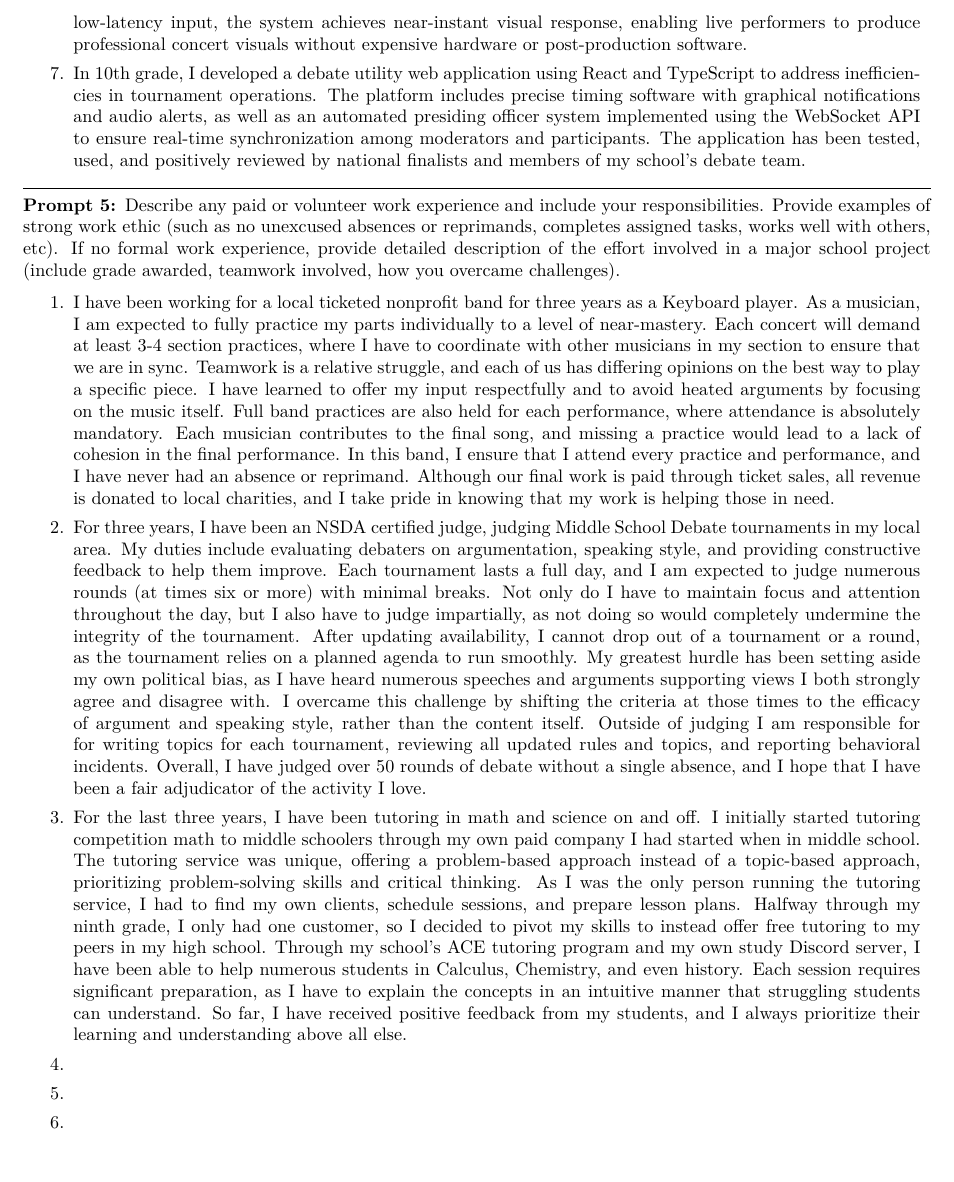
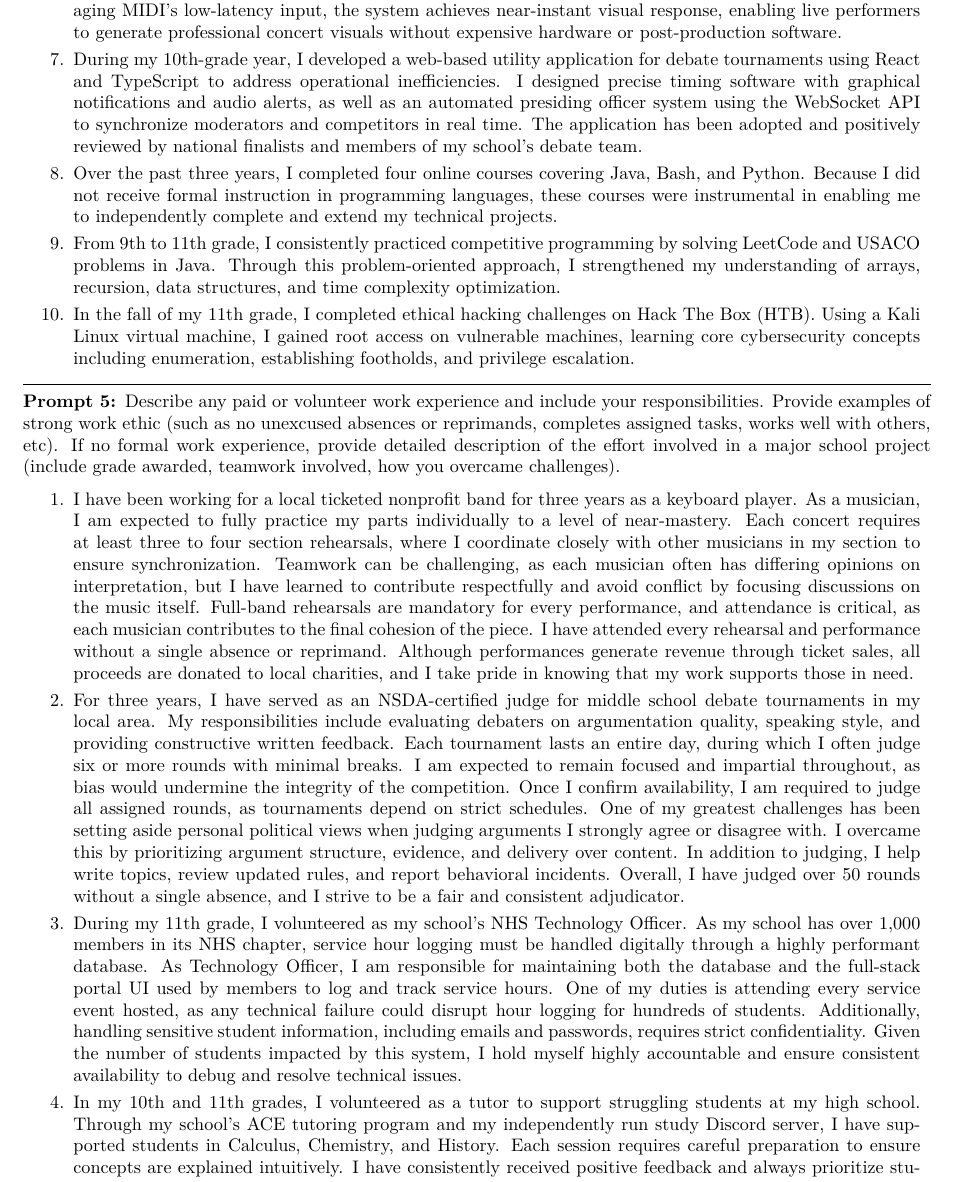
Before and after one commit to KeshavAnandCode/Resume, a LaTeX document (wright-application/main.tex, which reads wright-application/essays/stem.tex, wright-application/essays/work.tex): part of page 5 of 5 before the commit and part of page 5 of 6 after it, cut so that both start at the same text. Compiled offline with pdfLaTeX.

Commit message:
finished latex

```diff
--- a/wright-application/essays/stem.tex
+++ b/wright-application/essays/stem.tex
@@ -17,5 +17,11 @@ to fully utilize the research platforms and opportunities provided by AFRL.
 
-	\item In 10th grade, I created a real-time audio visualization system for live musical performances. I developed a Python pipeline that converts MIDI input into audio using a piano VST, then processes the signal with the \texttt{librosa} library to visualize frequency components via Fast Fourier Transforms. By leveraging MIDI’s low-latency input, the system achieves near-instant visual response, enabling live performers to produce professional concert visuals without expensive hardware or post-production software.
+	\item During my 10th grade, I developed a real-time audio visualization program for live musical performances. I built a Python pipeline that converts MIDI input to audio using a piano VST, then processes the signal through the Librosa library to extract and visualize frequency content via Fast Fourier Transforms. By leveraging MIDI’s low-latency input, the system achieves near-instant visual response, enabling live performers to generate professional concert visuals without expensive hardware or post-production software.
 
-	\item In 10th grade, I developed a debate utility web application using React and TypeScript to address inefficiencies in tournament operations. The platform includes precise timing software with graphical notifications and audio alerts, as well as an automated presiding officer system implemented using the WebSocket API to ensure real-time synchronization among moderators and participants. The application has been tested, used, and positively reviewed by national finalists and members of my school’s debate team.
+	\item During my 10th-grade year, I developed a web-based utility application for debate tournaments using React and TypeScript to address operational inefficiencies. I designed precise timing software with graphical notifications and audio alerts, as well as an automated presiding officer system using the WebSocket API to synchronize moderators and competitors in real time. The application has been adopted and positively reviewed by national finalists and members of my school’s debate team.
+
+	\item Over the past three years, I completed four online courses covering Java, Bash, and Python. Because I did not receive formal instruction in programming languages, these courses were instrumental in enabling me to independently complete and extend my technical projects.
+
+	\item From 9th to 11th grade, I consistently practiced competitive programming by solving LeetCode and USACO problems in Java. Through this problem-oriented approach, I strengthened my understanding of arrays, recursion, data structures, and time complexity optimization.
+
+	\item In the fall of my 11th grade, I completed ethical hacking challenges on Hack The Box (HTB). Using a Kali Linux virtual machine, I gained root access on vulnerable machines, learning core cybersecurity concepts including enumeration, establishing footholds, and privilege escalation.
 \end{enumerate}
--- a/wright-application/essays/work.tex
+++ b/wright-application/essays/work.tex
@@ -1,46 +1,13 @@
-% Describe any paid or volunteer work experience and include your responsibilities. Provide examples of strong work ethic (such as no unexcused
-% absences or reprimands, completes assigned tasks, works well with others, etc). If no formal work experience, provide detailed description of the
-% effort involved in a major school project (include grade awarded, teamwork involved, how you overcame challenges).
+\begin{enumerate}
+	\item I have been working for a local ticketed nonprofit band for three years as a keyboard player. As a musician, I am expected to fully practice my parts individually to a level of near-mastery. Each concert requires at least three to four section rehearsals, where I coordinate closely with other musicians in my section to ensure synchronization. Teamwork can be challenging, as each musician often has differing opinions on interpretation, but I have learned to contribute respectfully and avoid conflict by focusing discussions on the music itself. Full-band rehearsals are mandatory for every performance, and attendance is critical, as each musician contributes to the final cohesion of the piece. I have attended every rehearsal and performance without a single absence or reprimand. Although performances generate revenue through ticket sales, all proceeds are donated to local charities, and I take pride in knowing that my work supports those in need.
 
+	\item For three years, I have served as an NSDA-certified judge for middle school debate tournaments in my local area. My responsibilities include evaluating debaters on argumentation quality, speaking style, and providing constructive written feedback. Each tournament lasts an entire day, during which I often judge six or more rounds with minimal breaks. I am expected to remain focused and impartial throughout, as bias would undermine the integrity of the competition. Once I confirm availability, I am required to judge all assigned rounds, as tournaments depend on strict schedules. One of my greatest challenges has been setting aside personal political views when judging arguments I strongly agree or disagree with. I overcame this by prioritizing argument structure, evidence, and delivery over content. In addition to judging, I help write topics, review updated rules, and report behavioral incidents. Overall, I have judged over 50 rounds without a single absence, and I strive to be a fair and consistent adjudicator.
 
+	\item During my 11th grade, I volunteered as my school’s NHS Technology Officer. As my school has over 1{,}000 members in its NHS chapter, service hour logging must be handled digitally through a highly performant database. As Technology Officer, I am responsible for maintaining both the database and the full-stack portal UI used by members to log and track service hours. One of my duties is attending every service event hosted, as any technical failure could disrupt hour logging for hundreds of students. Additionally, handling sensitive student information, including emails and passwords, requires strict confidentiality. Given the number of students impacted by this system, I hold myself highly accountable and ensure consistent availability to debug and resolve technical issues.
 
-\begin{enumerate}
-	\item I have been working for a local ticketed nonprofit band for three years as a Keyboard player.
-	      As a musician, I am expected to fully practice my parts individually to a level of near-mastery. Each concert will demand at least
-	      3-4 section practices, where I have to coordinate with other musicians in my section to ensure that we are in sync.
-	      Teamwork is a relative struggle, and each of us has differing opinions on the best way to play a specific piece. I
-	      have learned to offer my input respectfully and to avoid heated arguments by focusing on the music itself. Full band
-	      practices are also held for each performance, where attendance is absolutely mandatory. Each musician contributes to the final song,
-	      and missing a practice would lead to a lack of cohesion in the final performance. In this band, I ensure that I attend every
-	      practice and performance, and I have never had an absence or reprimand. Although our final work is paid through ticket sales,
-	      all revenue is donated to local charities, and I take pride in knowing that my work is helping those in need.
-	\item For three years, I have been an NSDA certified judge, judging Middle School Debate tournaments in my local area.
-	      My duties include evaluating debaters on argumentation, speaking style, and providing constructive feedback to help them improve.
-	      Each tournament lasts a full day, and I am expected to judge numerous rounds (at times six or more) with minimal breaks.
-	      Not only do I have to maintain focus and attention throughout the day, but I also have to judge impartially,
-	      as not doing so would completely undermine the integrity of the tournament. After updating availability, I cannot
-	      drop out of a tournament or a round, as the tournament relies on a planned agenda to run smoothly. My greatest hurdle has
-	      been setting aside my own political bias, as I have heard numerous speeches and arguments supporting views I both
-	      strongly agree and disagree with. I overcame this challenge by shifting the criteria at those times to the efficacy of argument
-	      and speaking style, rather than the content itself.
-	      Outside of judging I am responsible for for writing topics for each tournament, reviewing all updated rules and topics,
-	      and reporting behavioral incidents. Overall, I have judged over 50 rounds of debate without a single absence, and I
-	      hope that I have been a fair adjudicator of the activity I love.
-	\item For the last three years, I have been tutoring in math and science on and off. I initially started tutoring
-	      competition math to middle schoolers through my own paid company I had started when in middle school.
-	      The tutoring service was unique, offering a problem-based approach instead of a topic-based approach, prioritizing
-	      problem-solving skills and critical thinking. As I was the
-	      only person running the tutoring service, I had to find my own clients, schedule sessions, and prepare lesson plans.
-	      Halfway through my ninth grade, I only had one customer, so I decided to pivot my skills to instead offer free tutoring
-	      to my peers in my high school. Through my school's ACE tutoring program and my own study Discord server,
-	      I have been able to help numerous students in
-	      Calculus, Chemistry, and even history. Each session requires significant preparation, as I have to explain
-	      the concepts in an intuitive manner that struggling students can understand. So far, I have received positive feedback
-	      from my students, and I always prioritize their learning and understanding above all else.
+	\item In my 10th and 11th grades, I volunteered as a tutor to support struggling students at my high school. Through my school’s ACE tutoring program and my independently run study Discord server, I have supported students in Calculus, Chemistry, and History. Each session requires careful preparation to ensure concepts are explained intuitively. I have consistently received positive feedback and always prioritize student understanding and academic growth. Working with academically challenged students has required me to adapt my teaching methods, and I strive to guide students toward mastery of each subject.
 
-	\item % NHS officer work!!.. AYNY VOLUNTEER OR PAID WORK
-	\item % Robotics team work?
-	\item % Science fair club officer work?
-	\item % Cricket club work?
-	\item
+	\item For my FTC outreach, I volunteered as both a mentor and a field referee. As a mentor, my role is to keep students engaged and support their technical growth. Working primarily with middle school students, I guide them by providing curated resources such as documentation and instructional links so they can continue learning independently. As a field referee, my responsibility is to accurately track scored elements and penalties. Because fouls can be a source of controversy, I also mediate disputes between teams and handle referrals calmly and respectfully. I always strive to officiate fairly and uphold the integrity of the competition.
+
+	\item In my 9th grade, I founded a tutoring company to teach middle school students competitive mathematics. The service emphasized a problem-based approach rather than traditional topic-based instruction, focusing on critical thinking and problem-solving skills. As the sole operator, I was responsible for recruiting clients, scheduling sessions, and preparing lesson plans.
 \end{enumerate}
```
Also changed, not shown: wright-application/main.pdf, wright-application/essays/stem.tex (10 more changed lines).
